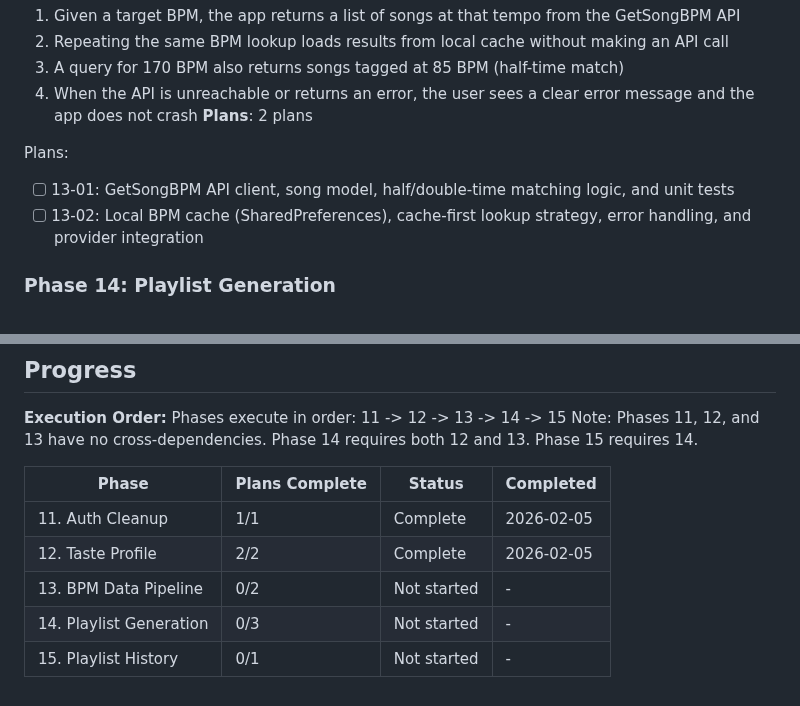
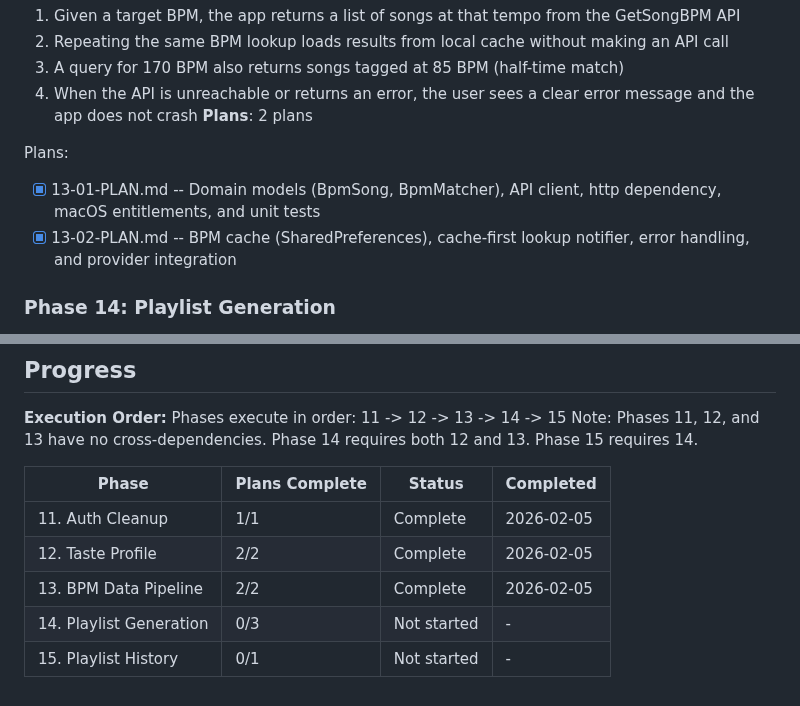
Before and after one commit to Looney-tic/running-playlist-ai, a Markdown page: .planning/ROADMAP.md, 2 parts joined by grey strips. GitHub-like rendering.

Commit message:
docs(13): complete BPM Data Pipeline phase
Phase 13 verified: 14/14 must-haves passed.
BPM-10, BPM-11, BPM-12, BPM-13 all complete.

Co-Authored-By: Claude Opus 4.5 <noreply@anthropic.com>

```diff
--- a/.planning/ROADMAP.md
+++ b/.planning/ROADMAP.md
@@ -104,8 +104,8 @@ Plans:
 **Plans**: 2 plans
 
 Plans:
-- [ ] 13-01: GetSongBPM API client, song model, half/double-time matching logic, and unit tests
-- [ ] 13-02: Local BPM cache (SharedPreferences), cache-first lookup strategy, error handling, and provider integration
+- [x] 13-01-PLAN.md -- Domain models (BpmSong, BpmMatcher), API client, http dependency, macOS entitlements, and unit tests
+- [x] 13-02-PLAN.md -- BPM cache (SharedPreferences), cache-first lookup notifier, error handling, and provider integration
 
 ### Phase 14: Playlist Generation
 **Goal**: Users trigger playlist generation from their run plan and receive a complete playlist of BPM-matched songs filtered by their taste profile, with external play links
@@ -147,6 +147,6 @@ Note: Phases 11, 12, and 13 have no cross-dependencies. Phase 14 requires both 1
 |-------|----------------|--------|-----------|
 | 11. Auth Cleanup | 1/1 | Complete | 2026-02-05 |
 | 12. Taste Profile | 2/2 | Complete | 2026-02-05 |
-| 13. BPM Data Pipeline | 0/2 | Not started | - |
+| 13. BPM Data Pipeline | 2/2 | Complete | 2026-02-05 |
 | 14. Playlist Generation | 0/3 | Not started | - |
 | 15. Playlist History | 0/1 | Not started | - |
```
Also changed, not shown: other parts of .planning/ROADMAP.md (+1 -1 lines), .planning/REQUIREMENTS.md (+9 -9 lines), 1 other file.
